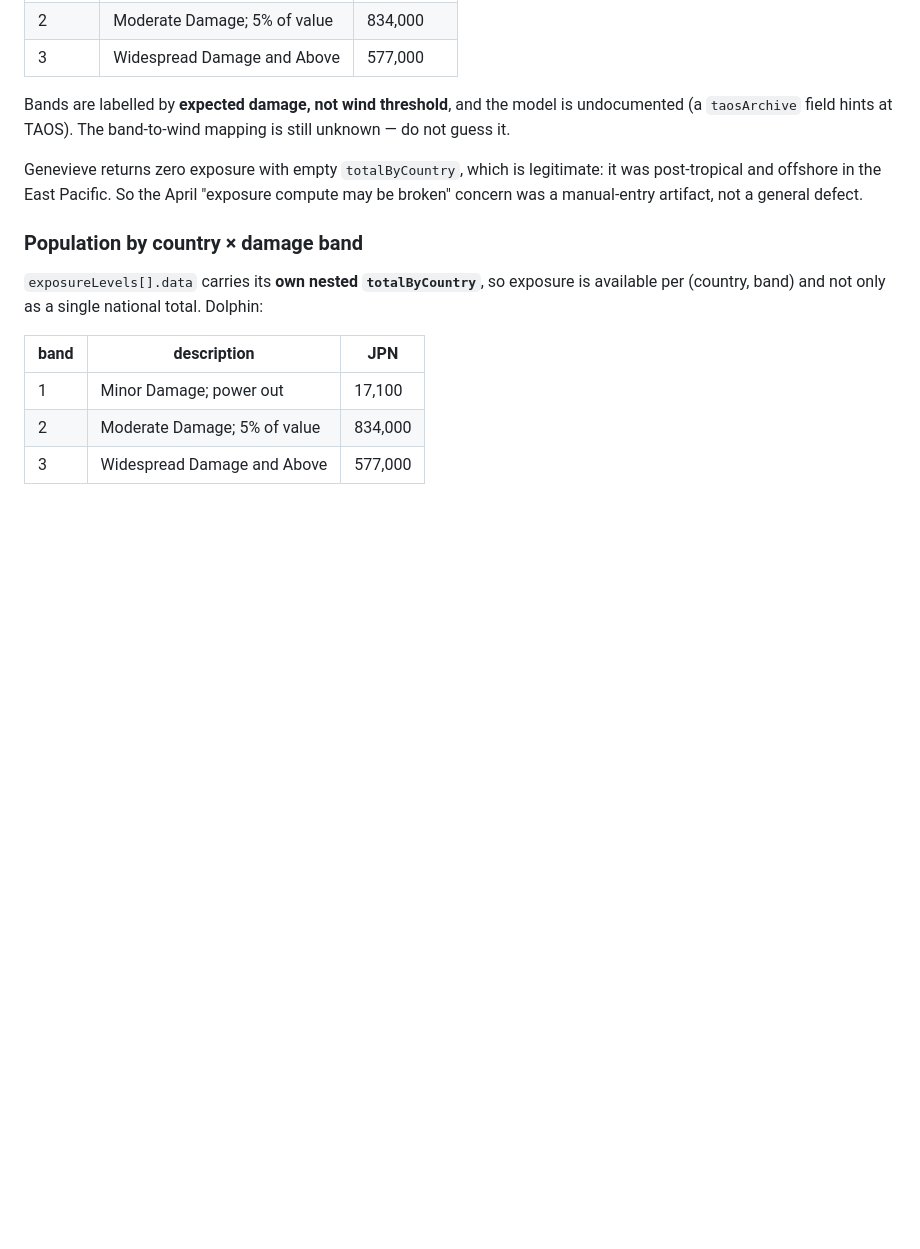
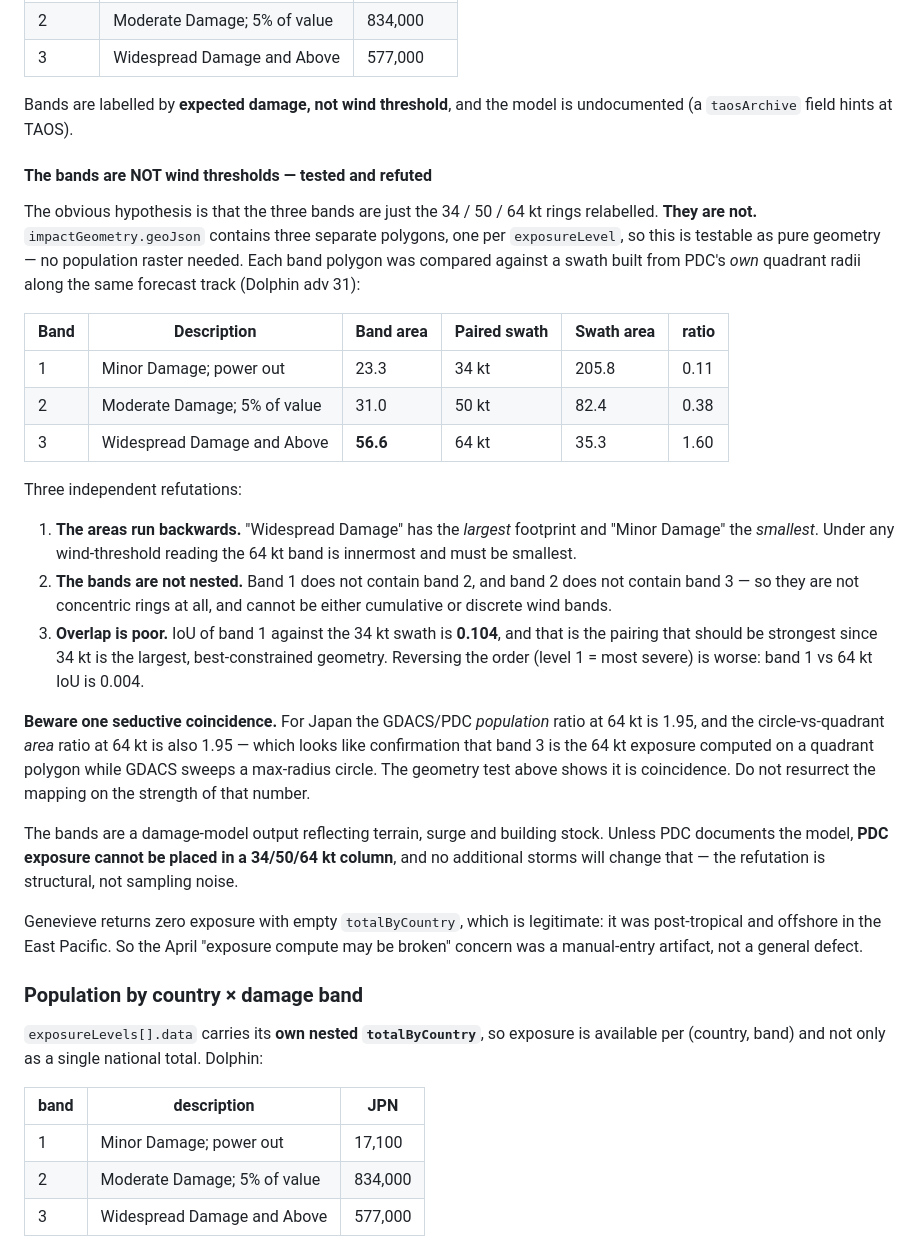
Before and after one commit to OCHA-DAP/ds-storm-impact-harmonisation, a Markdown page: docs/pdc_api.md, the part around one of its changes. Drawn GitHub-style; blank space fills up the shorter version.

```diff
--- a/docs/pdc_api.md
+++ b/docs/pdc_api.md
@@ -617,8 +617,47 @@ ADAM's, not cumulative like GDACS's `pop_34kt`/`pop_64kt`:
 | 3 | Widespread Damage and Above | 577,000 |
 
 Bands are labelled by **expected damage, not wind threshold**, and the
-model is undocumented (a `taosArchive` field hints at TAOS). The
-band-to-wind mapping is still unknown — do not guess it.
+model is undocumented (a `taosArchive` field hints at TAOS).
+
+#### The bands are NOT wind thresholds — tested and refuted
+
+The obvious hypothesis is that the three bands are just the 34 / 50 /
+64 kt rings relabelled. **They are not.** `impactGeometry.geoJson`
+contains three separate polygons, one per `exposureLevel`, so this is
+testable as pure geometry — no population raster needed. Each band
+polygon was compared against a swath built from PDC's *own* quadrant
+radii along the same forecast track (Dolphin adv 31):
+
+| Band | Description | Band area | Paired swath | Swath area | ratio |
+|---|---|---|---|---|---|
+| 1 | Minor Damage; power out | 23.3 | 34 kt | 205.8 | 0.11 |
+| 2 | Moderate Damage; 5% of value | 31.0 | 50 kt | 82.4 | 0.38 |
+| 3 | Widespread Damage and Above | **56.6** | 64 kt | 35.3 | 1.60 |
+
+Three independent refutations:
+
+1. **The areas run backwards.** "Widespread Damage" has the *largest*
+   footprint and "Minor Damage" the *smallest*. Under any wind-threshold
+   reading the 64 kt band is innermost and must be smallest.
+2. **The bands are not nested.** Band 1 does not contain band 2, and
+   band 2 does not contain band 3 — so they are not concentric rings at
+   all, and cannot be either cumulative or discrete wind bands.
+3. **Overlap is poor.** IoU of band 1 against the 34 kt swath is
+   **0.104**, and that is the pairing that should be strongest since
+   34 kt is the largest, best-constrained geometry. Reversing the order
+   (level 1 = most severe) is worse: band 1 vs 64 kt IoU is 0.004.
+
+**Beware one seductive coincidence.** For Japan the GDACS/PDC
+*population* ratio at 64 kt is 1.95, and the circle-vs-quadrant *area*
+ratio at 64 kt is also 1.95 — which looks like confirmation that band 3
+is the 64 kt exposure computed on a quadrant polygon while GDACS sweeps
+a max-radius circle. The geometry test above shows it is coincidence.
+Do not resurrect the mapping on the strength of that number.
+
+The bands are a damage-model output reflecting terrain, surge and
+building stock. Unless PDC documents the model, **PDC exposure cannot be
+placed in a 34/50/64 kt column**, and no additional storms will change
+that — the refutation is structural, not sampling noise.
 
 Genevieve returns zero exposure with empty `totalByCountry`, which is
 legitimate: it was post-tropical and offshore in the East Pacific. So
```
Also changed, not shown: other parts of docs/pdc_api.md (+60 -21 lines).
